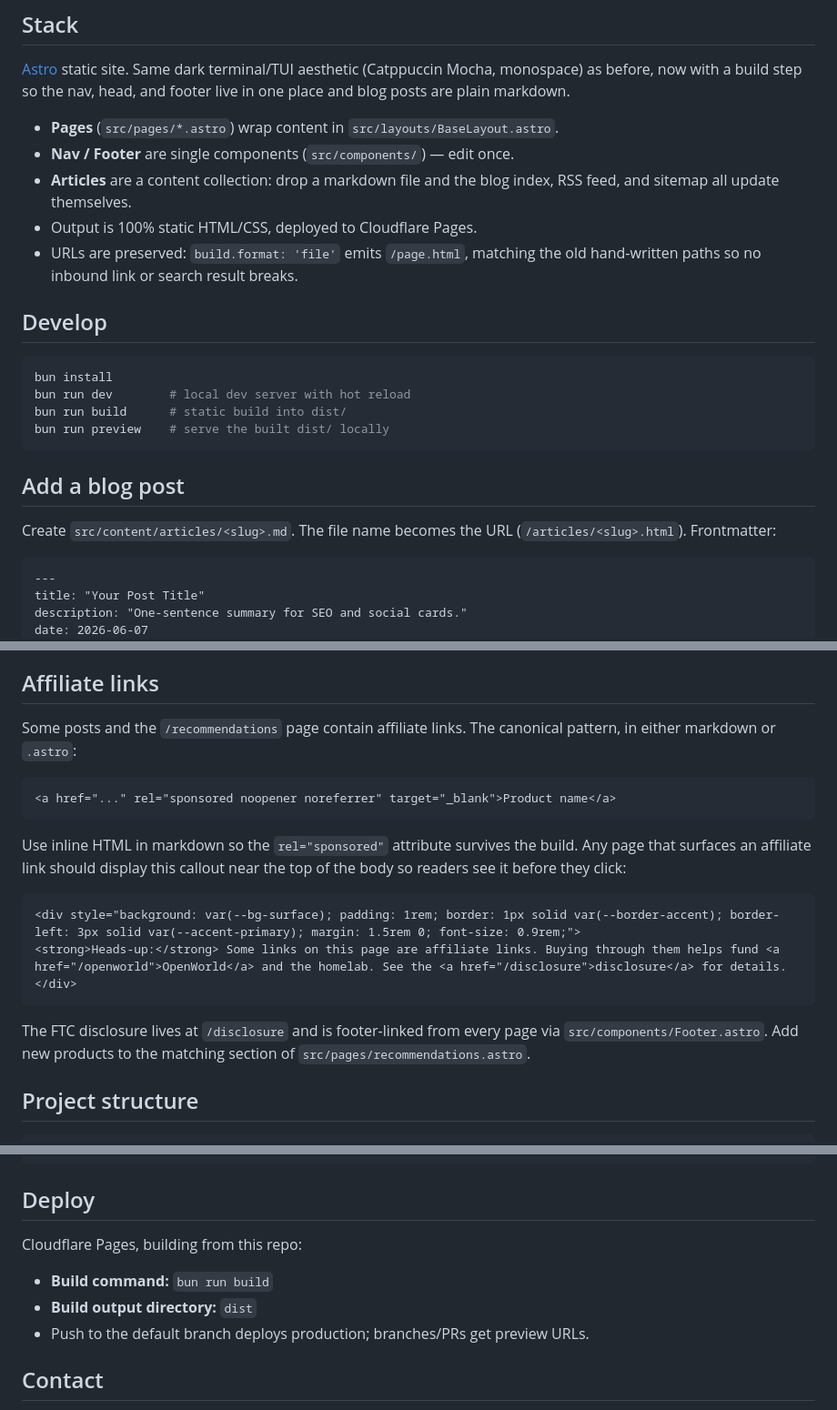
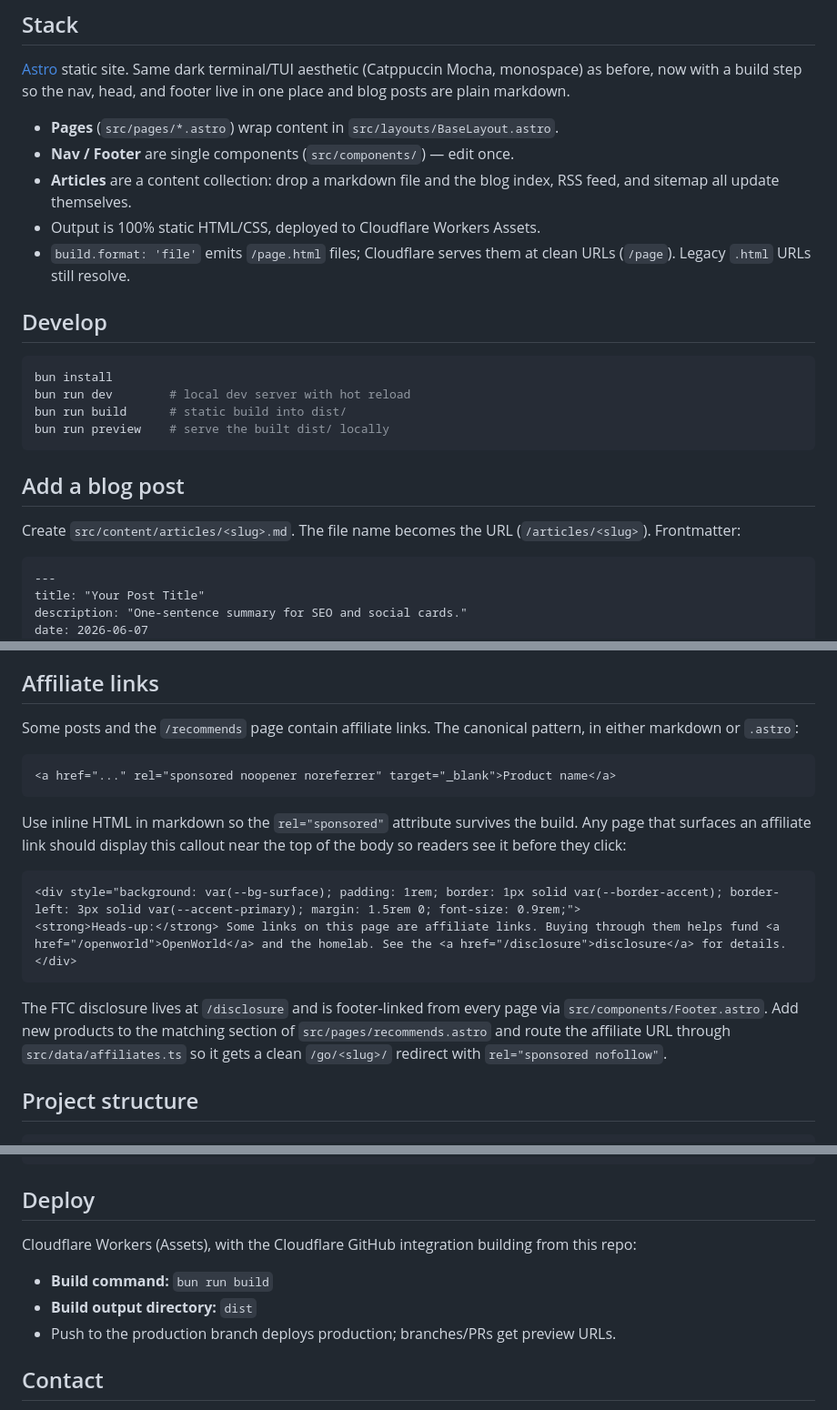
Before and after one commit to mvivirito/michaelvivirito.com, a Markdown page: README.md, 3 parts joined by grey strips. Shown at 91% size. Rendered like a GitHub page.

Commit message:
README: refresh stale references after migration (#15)
- Cloudflare Pages -> Cloudflare Workers Assets (matches wrangler.jsonc)
- /articles/<slug>.html -> /articles/<slug> (canonical clean URLs)
- /recommendations -> /recommends (page was renamed)
- recommendations.astro -> recommends.astro
- Affiliate section notes the new /go/<slug>/ redirect pattern via
  src/data/affiliates.ts

https://claude.ai/code/session_017s43PEHZJXHRMAqBZGZxoS

Co-authored-by: Claude <noreply@anthropic.com>

````diff
--- a/README.md
+++ b/README.md
@@ -14,9 +14,9 @@ head, and footer live in one place and blog posts are plain markdown.
 - **Nav / Footer** are single components (`src/components/`) — edit once.
 - **Articles** are a content collection: drop a markdown file and the blog
   index, RSS feed, and sitemap all update themselves.
-- Output is 100% static HTML/CSS, deployed to Cloudflare Pages.
-- URLs are preserved: `build.format: 'file'` emits `/page.html`, matching the
-  old hand-written paths so no inbound link or search result breaks.
+- Output is 100% static HTML/CSS, deployed to Cloudflare Workers Assets.
+- `build.format: 'file'` emits `/page.html` files; Cloudflare serves them at
+  clean URLs (`/page`). Legacy `.html` URLs still resolve.
 
 ## Develop
 
@@ -30,7 +30,7 @@ bun run preview    # serve the built dist/ locally
 ## Add a blog post
 
 Create `src/content/articles/<slug>.md`. The file name becomes the URL
-(`/articles/<slug>.html`). Frontmatter:
+(`/articles/<slug>`). Frontmatter:
 
 ```markdown
 ---
@@ -58,7 +58,7 @@ article file.)
 
 ## Affiliate links
 
-Some posts and the `/recommendations` page contain affiliate links. The
+Some posts and the `/recommends` page contain affiliate links. The
 canonical pattern, in either markdown or `.astro`:
 
 ```html
@@ -77,7 +77,9 @@ near the top of the body so readers see it before they click:
 
 The FTC disclosure lives at `/disclosure` and is footer-linked from every page
 via `src/components/Footer.astro`. Add new products to the matching section of
-`src/pages/recommendations.astro`.
+`src/pages/recommends.astro` and route the affiliate URL through
+`src/data/affiliates.ts` so it gets a clean `/go/<slug>/` redirect with
+`rel="sponsored nofollow"`.
 
 ## Project structure
 
@@ -109,11 +111,12 @@ The design uses CSS custom properties. Edit `public/style.css` and modify the
 
 ## Deploy
 
-Cloudflare Pages, building from this repo:
+Cloudflare Workers (Assets), with the Cloudflare GitHub integration building
+from this repo:
 
 - **Build command:** `bun run build`
 - **Build output directory:** `dist`
-- Push to the default branch deploys production; branches/PRs get preview URLs.
+- Push to the production branch deploys production; branches/PRs get preview URLs.
 
 ## Contact
 
````
